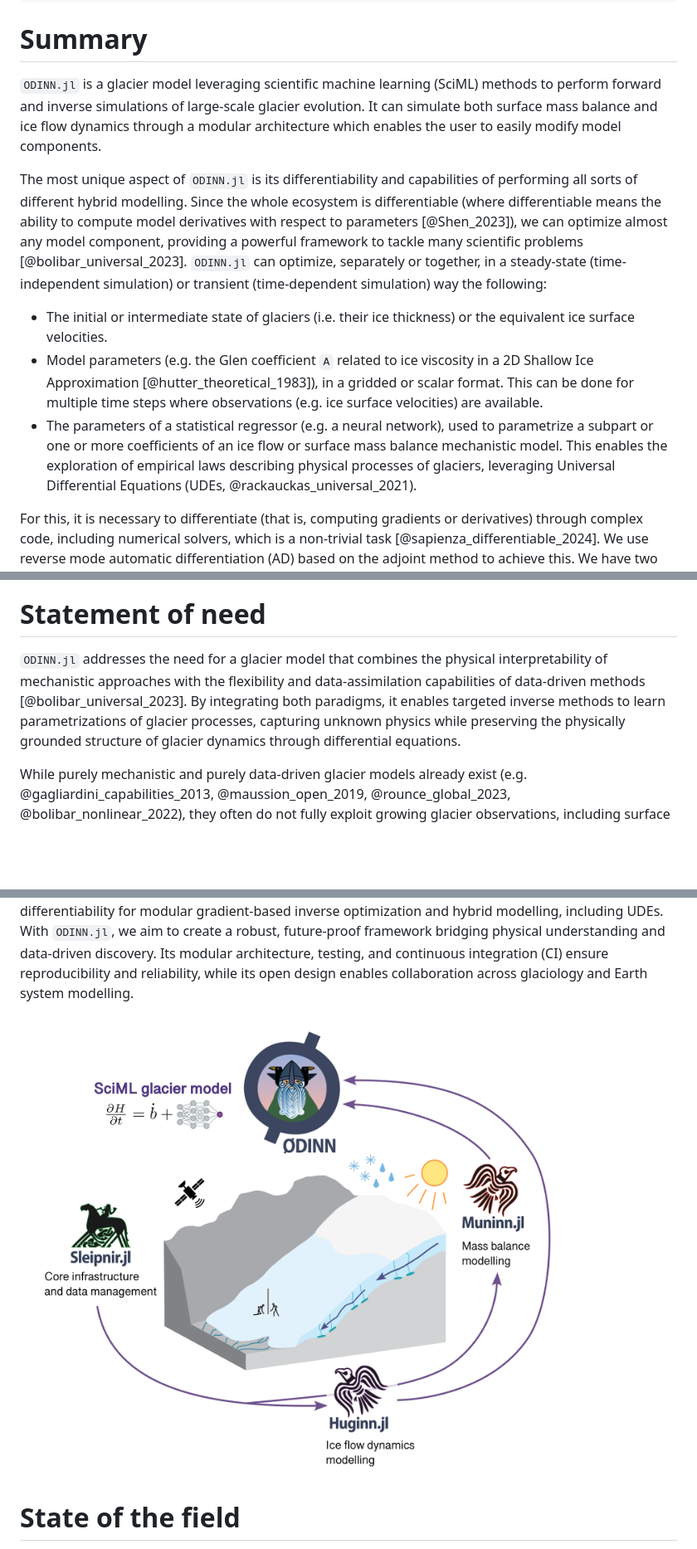
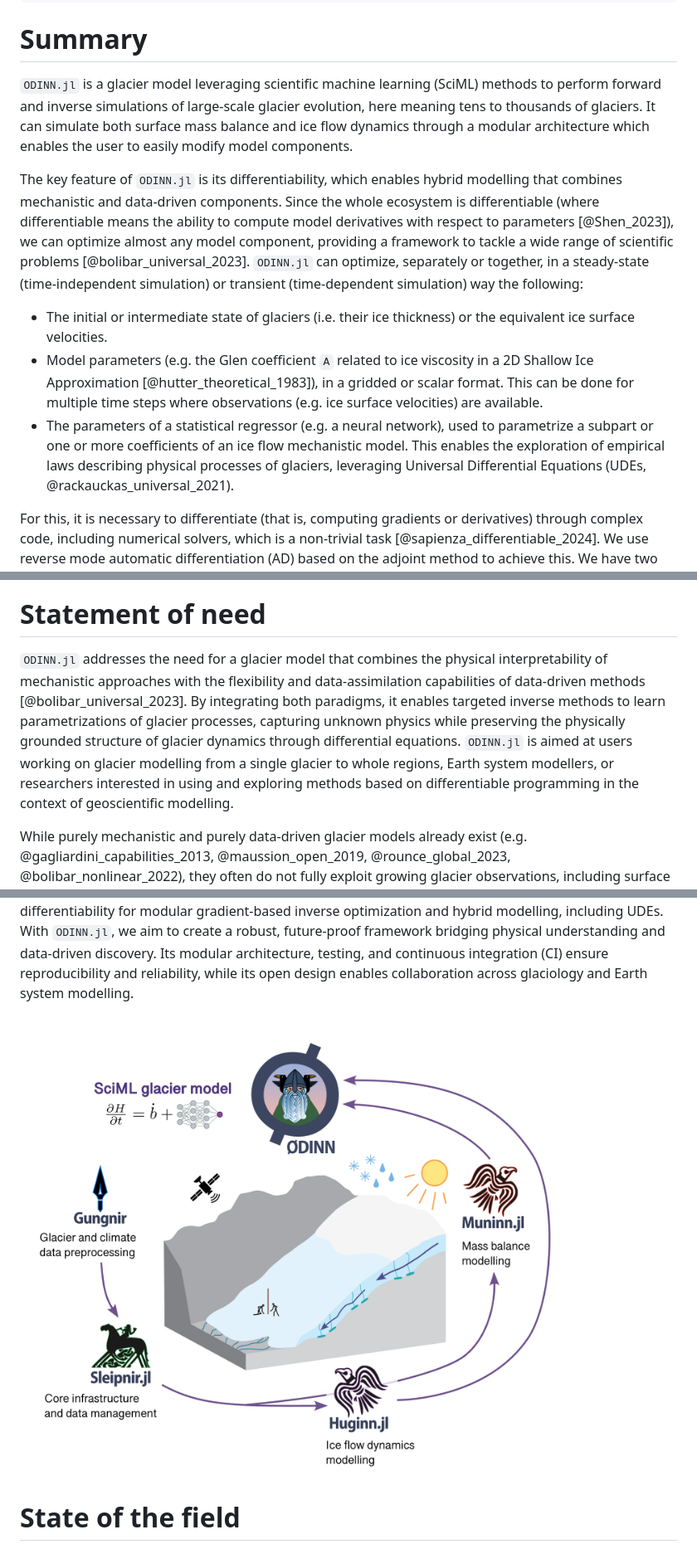
Before and after one commit to ODINN-SciML/ODINN-JOSS-paper, a Markdown page: paper.md, 3 parts joined by grey strips. Shown at 83% size. Rendered like a GitHub page; pictures changed too: figures/odinn_ecosystem_v4.png (deleted), figures/odinn_ecosystem_v5.png (added); blank space fills up the shorter version.

Commit message:
Address round-2 JOSS review: wording, AI disclosure, ecosystem figure v5

```diff
--- a/paper.md
+++ b/paper.md
@@ -56,13 +56,13 @@ bibliography: paper.bib
 
 # Summary
 
-`ODINN.jl` is a glacier model leveraging scientific machine learning (SciML) methods to perform forward and inverse simulations of large-scale glacier evolution. It can simulate both surface mass balance and ice flow dynamics through a modular architecture which enables the user to easily modify model components.
+`ODINN.jl` is a glacier model leveraging scientific machine learning (SciML) methods to perform forward and inverse simulations of large-scale glacier evolution, here meaning tens to thousands of glaciers. It can simulate both surface mass balance and ice flow dynamics through a modular architecture which enables the user to easily modify model components.
 
-The most unique aspect of `ODINN.jl` is its differentiability and capabilities of performing all sorts of different hybrid modelling. Since the whole ecosystem is differentiable (where differentiable means the ability to compute model derivatives with respect to parameters [@Shen_2023]), we can optimize almost any model component, providing a powerful framework to tackle many scientific problems [@bolibar_universal_2023]. `ODINN.jl` can optimize, separately or together, in a steady-state (time-independent simulation) or transient (time-dependent simulation) way the following:
+The key feature of `ODINN.jl` is its differentiability, which enables hybrid modelling that combines mechanistic and data-driven components. Since the whole ecosystem is differentiable (where differentiable means the ability to compute model derivatives with respect to parameters [@Shen_2023]), we can optimize almost any model component, providing a framework to tackle a wide range of scientific problems [@bolibar_universal_2023]. `ODINN.jl` can optimize, separately or together, in a steady-state (time-independent simulation) or transient (time-dependent simulation) way the following:
 
 - The initial or intermediate state of glaciers (i.e. their ice thickness) or the equivalent ice surface velocities.
 - Model parameters (e.g. the Glen coefficient `A` related to ice viscosity in a 2D Shallow Ice Approximation [@hutter_theoretical_1983]), in a gridded or scalar format. This can be done for multiple time steps where observations (e.g. ice surface velocities) are available.
-- The parameters of a statistical regressor (e.g. a neural network), used to parametrize a subpart or one or more coefficients of an ice flow or surface mass balance mechanistic model. This enables the exploration of empirical laws describing physical processes of glaciers, leveraging Universal Differential Equations (UDEs, @rackauckas_universal_2021).
+- The parameters of a statistical regressor (e.g. a neural network), used to parametrize a subpart or one or more coefficients of an ice flow mechanistic model. This enables the exploration of empirical laws describing physical processes of glaciers, leveraging Universal Differential Equations (UDEs, @rackauckas_universal_2021).
 
 For this, it is necessary to differentiate (that is, computing gradients or derivatives) through complex code, including numerical solvers, which is a non-trivial task [@sapienza_differentiable_2024].
 We use reverse mode automatic differentiation (AD) based on the adjoint method to achieve this.
@@ -74,7 +74,7 @@ Beyond all these inverse modelling capabilities, `ODINN.jl` can also act as a mo
 
 # Statement of need
 
-`ODINN.jl` addresses the need for a glacier model that combines the physical interpretability of mechanistic approaches with the flexibility and data-assimilation capabilities of data-driven methods [@bolibar_universal_2023]. By integrating both paradigms, it enables targeted inverse methods to learn parametrizations of glacier processes, capturing unknown physics while preserving the physically grounded structure of glacier dynamics through differential equations.
+`ODINN.jl` addresses the need for a glacier model that combines the physical interpretability of mechanistic approaches with the flexibility and data-assimilation capabilities of data-driven methods [@bolibar_universal_2023]. By integrating both paradigms, it enables targeted inverse methods to learn parametrizations of glacier processes, capturing unknown physics while preserving the physically grounded structure of glacier dynamics through differential equations. `ODINN.jl` is aimed at users working on glacier modelling from a single glacier to whole regions, Earth system modellers, or researchers interested in using and exploring methods based on differentiable programming in the context of geoscientific modelling.
 
 While purely mechanistic and purely data-driven glacier models already exist (e.g. @gagliardini_capabilities_2013, @maussion_open_2019, @rounce_global_2023, @bolibar_nonlinear_2022), they often do not fully exploit growing glacier observations, including surface velocity, ice thickness, topography, surface mass balance, and climate reanalyses. Existing empirical laws are not always directly linked to these observables, so calibration remains challenging. Differentiable programming and functional inversion offer a path forward by enabling new empirical relationships from proxies and testing hypotheses about poorly constrained processes such as basal sliding, creep, and calving.
 
@@ -82,7 +82,7 @@ Improving the representation of these processes is crucial for reliable projecti
 
 Developing such a framework places strong demands on scientific software. Inefficient code and irreproducible implementations can restrict progress, emphasizing open-source, community-driven tools that follow modern research software engineering (RSE) practices [@Combemale_2023]. These tools should support modular design for rapid prototyping and extension of workflows [@Nyenah_2024]. Julia provides two key advantages: it addresses the two-language problem by combining high-level expressiveness with high-performance [@bezanson_julia_2017], and it enables source-code differentiability for modular gradient-based inverse optimization and hybrid modelling, including UDEs. With `ODINN.jl`, we aim to create a robust, future-proof framework bridging physical understanding and data-driven discovery. Its modular architecture, testing, and continuous integration (CI) ensure reproducibility and reliability, while its open design enables collaboration across glaciology and Earth system modelling.
 
-![Overview of the ODINN.jl ecosystem. \label{fig:ecosystem}](figures/odinn_ecosystem_v4.png)
+![Overview of the ODINN.jl ecosystem. \label{fig:ecosystem}](figures/odinn_ecosystem_v5.png)
 
 # State of the field
 
```
Also changed, not shown: other parts of paper.md (+5 -5 lines), 1 other file.
